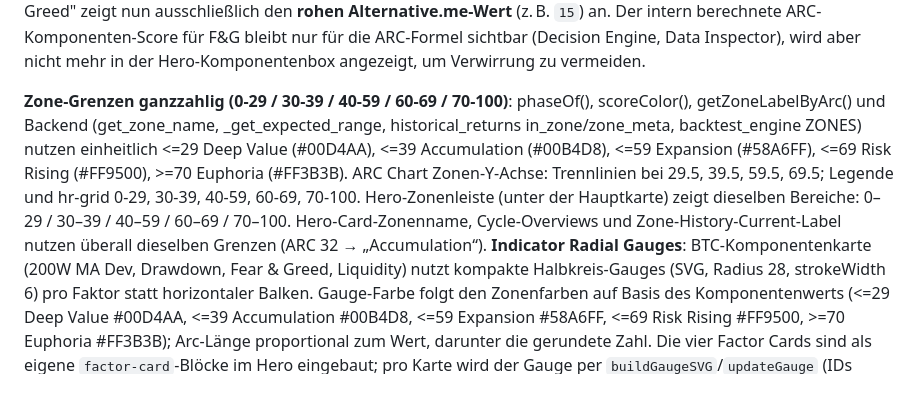
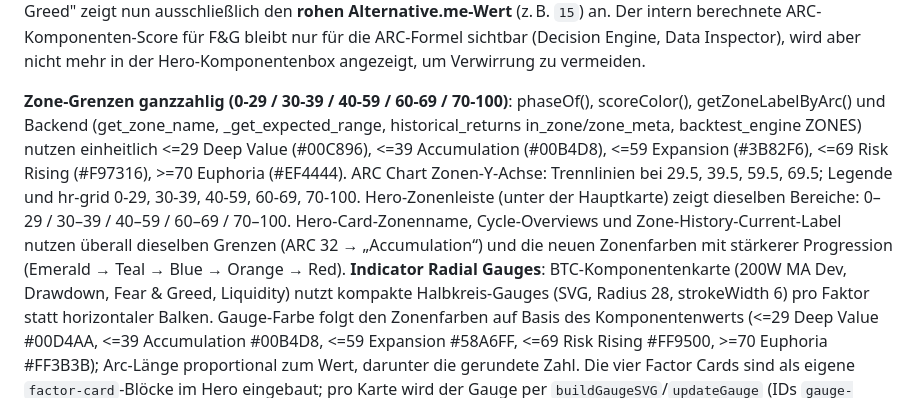
Before and after one commit to noahdeitmerg-svg/alphacycle, a Markdown page: DEPLOY_STATE.md, the part around the change. Rendered like a GitHub page.

Commit message:
docs: DEPLOY_STATE update
Made-with: Cursor

```diff
--- a/DEPLOY_STATE.md
+++ b/DEPLOY_STATE.md
@@ -18,7 +18,7 @@
 **FIX 57**: phaseOf() und getZoneLabelByArc() nutzen strikt `< 30` als Deep-Value-Grenze. Hero-Zonenlabel und Phase-Banner leiten die Zone jetzt aus dem **raw ARC Score (`arc_score`)** ab (Gauge/Zahl weiter aus `arc_display`), sodass ein ARC um 32 immer als "Accumulation" im 5-Zonen-System erscheint.
 **FIX 58**: BTC-Komponentenkarte "Fear & Greed" zeigt nun ausschließlich den **rohen Alternative.me-Wert** (z. B. `15`) an. Der intern berechnete ARC-Komponenten-Score für F&G bleibt nur für die ARC-Formel sichtbar (Decision Engine, Data Inspector), wird aber nicht mehr in der Hero-Komponentenbox angezeigt, um Verwirrung zu vermeiden.
 
-**Zone-Grenzen ganzzahlig (0-29 / 30-39 / 40-59 / 60-69 / 70-100)**: phaseOf(), scoreColor(), getZoneLabelByArc() und Backend (get_zone_name, _get_expected_range, historical_returns in_zone/zone_meta, backtest_engine ZONES) nutzen einheitlich <=29 Deep Value (#00D4AA), <=39 Accumulation (#00B4D8), <=59 Expansion (#58A6FF), <=69 Risk Rising (#FF9500), >=70 Euphoria (#FF3B3B). ARC Chart Zonen-Y-Achse: Trennlinien bei 29.5, 39.5, 59.5, 69.5; Legende und hr-grid 0-29, 30-39, 40-59, 60-69, 70-100. Hero-Zonenleiste (unter der Hauptkarte) zeigt dieselben Bereiche: 0–29 / 30–39 / 40–59 / 60–69 / 70–100. Hero-Card-Zonenname, Cycle-Overviews und Zone-History-Current-Label nutzen überall dieselben Grenzen (ARC 32 → „Accumulation“).
+**Zone-Grenzen ganzzahlig (0-29 / 30-39 / 40-59 / 60-69 / 70-100)**: phaseOf(), scoreColor(), getZoneLabelByArc() und Backend (get_zone_name, _get_expected_range, historical_returns in_zone/zone_meta, backtest_engine ZONES) nutzen einheitlich <=29 Deep Value (#00C896), <=39 Accumulation (#00B4D8), <=59 Expansion (#3B82F6), <=69 Risk Rising (#F97316), >=70 Euphoria (#EF4444). ARC Chart Zonen-Y-Achse: Trennlinien bei 29.5, 39.5, 59.5, 69.5; Legende und hr-grid 0-29, 30-39, 40-59, 60-69, 70-100. Hero-Zonenleiste (unter der Hauptkarte) zeigt dieselben Bereiche: 0–29 / 30–39 / 40–59 / 60–69 / 70–100. Hero-Card-Zonenname, Cycle-Overviews und Zone-History-Current-Label nutzen überall dieselben Grenzen (ARC 32 → „Accumulation“) und die neuen Zonenfarben mit stärkerer Progression (Emerald → Teal → Blue → Orange → Red).
 **Indicator Radial Gauges**: BTC-Komponentenkarte (200W MA Dev, Drawdown, Fear & Greed, Liquidity) nutzt kompakte Halbkreis-Gauges (SVG, Radius 28, strokeWidth 6) pro Faktor statt horizontaler Balken. Gauge-Farbe folgt den Zonenfarben auf Basis des Komponentenwerts (<=29 Deep Value #00D4AA, <=39 Accumulation #00B4D8, <=59 Expansion #58A6FF, <=69 Risk Rising #FF9500, >=70 Euphoria #FF3B3B); Arc-Länge proportional zum Wert, darunter die gerundete Zahl. Die vier Factor Cards sind als eigene `factor-card`-Blöcke im Hero eingebaut; pro Karte wird der Gauge per `buildGaugeSVG`/`updateGauge` (IDs `gauge-ma/dd/fg/liq` und `val-ma/dd/fg/liq`) gerendert.
 **Logo Fallback**: Navbar- und Footer-Logo als robuste Text-Logos (`AlphaCycle` in Brand-Farbe, DM Mono) anstelle der Bild-Logos; Base64-Logo-Infrastruktur (window.LOGO_DATA_URL, load-logo-img) bleibt für zukünftige Reaktivierung erhalten. Zusätzlich wird ein SVG-Favicon als Data-URL eingebunden (grüner Kreis mit „A“), sodass auch ohne externes Logo ein konsistentes Icon angezeigt wird. Alle kaputten `<img>`-Logo-Referenzen wurden entfernt.
 **Bottom Formation (Bear-Phasen)**: get_arc_summary() setzt bottom_formation = True wenn Phase in BEAR_PHASES und (days_since_top >= 300 ODER (days_since_top >= 150 UND drawdown_from_top <= -0.40)). Bei bottom_formation Allocation/Position eine Stufe aggressiver (arc_raw >39 -> LOW ACCUMULATION statt WAIT, etc.). Response: bottom_formation (bool), bottom_formation_note (String). index.html Decision Engine: Badge "Bottom Formation Signal" (#00B4D8) unter Suggested Position wenn bottom_formation === true.
```
